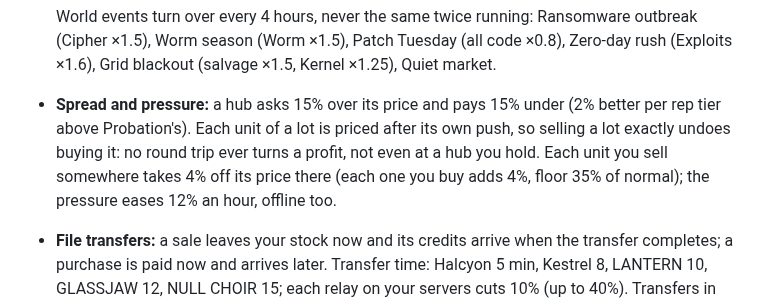
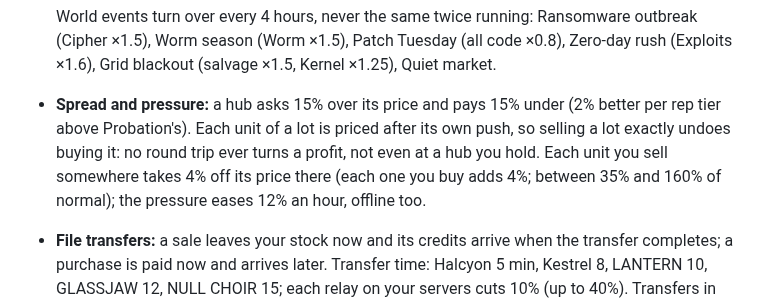
Before and after one commit to Davebee123/Blackbox, a Markdown page: GAME_RULES.md, the part around the change. GitHub-like rendering.

Commit message:
Docs: price pressure range
Co-Authored-By: Claude Opus 5.5 <noreply@anthropic.com>
Claude-Session: https://claude.ai/code/session_01XCMBWCMaigSU3dKNwCpVrw

```diff
--- a/GAME_RULES.md
+++ b/GAME_RULES.md
@@ -661,7 +661,7 @@ Every hub buys and sells what you farm: Cipher, Worm and Kernel code (base 14 cr
   | NULL CHOIR | Scrap economy | salvage ×0.6, Cipher ×1.15 |
 
   World events turn over every 4 hours, never the same twice running: Ransomware outbreak (Cipher ×1.5), Worm season (Worm ×1.5), Patch Tuesday (all code ×0.8), Zero-day rush (Exploits ×1.6), Grid blackout (salvage ×1.5, Kernel ×1.25), Quiet market.
-- **Spread and pressure:** a hub asks 15% over its price and pays 15% under (2% better per rep tier above Probation's). Each unit of a lot is priced after its own push, so selling a lot exactly undoes buying it: no round trip ever turns a profit, not even at a hub you hold. Each unit you sell somewhere takes 4% off its price there (each one you buy adds 4%, floor 35% of normal); the pressure eases 12% an hour, offline too.
+- **Spread and pressure:** a hub asks 15% over its price and pays 15% under (2% better per rep tier above Probation's). Each unit of a lot is priced after its own push, so selling a lot exactly undoes buying it: no round trip ever turns a profit, not even at a hub you hold. Each unit you sell somewhere takes 4% off its price there (each one you buy adds 4%; between 35% and 160% of normal); the pressure eases 12% an hour, offline too.
 - **File transfers:** a sale leaves your stock now and its credits arrive when the transfer completes; a purchase is paid now and arrives later. Transfer time: Halcyon 5 min, Kestrel 8, LANTERN 10, GLASSJAW 12, NULL CHOIR 15; each relay on your servers cuts 10% (up to 40%). Transfers in progress show on the hub's Market card and can't be lost. Hostile factions won't trade.
 - `market sell|buy <faction> <ware> <n>` (1–99).
 - While a hub is wiped offline (see Payloads), the other hubs pay 25% more for whatever its condition was buying.
```
